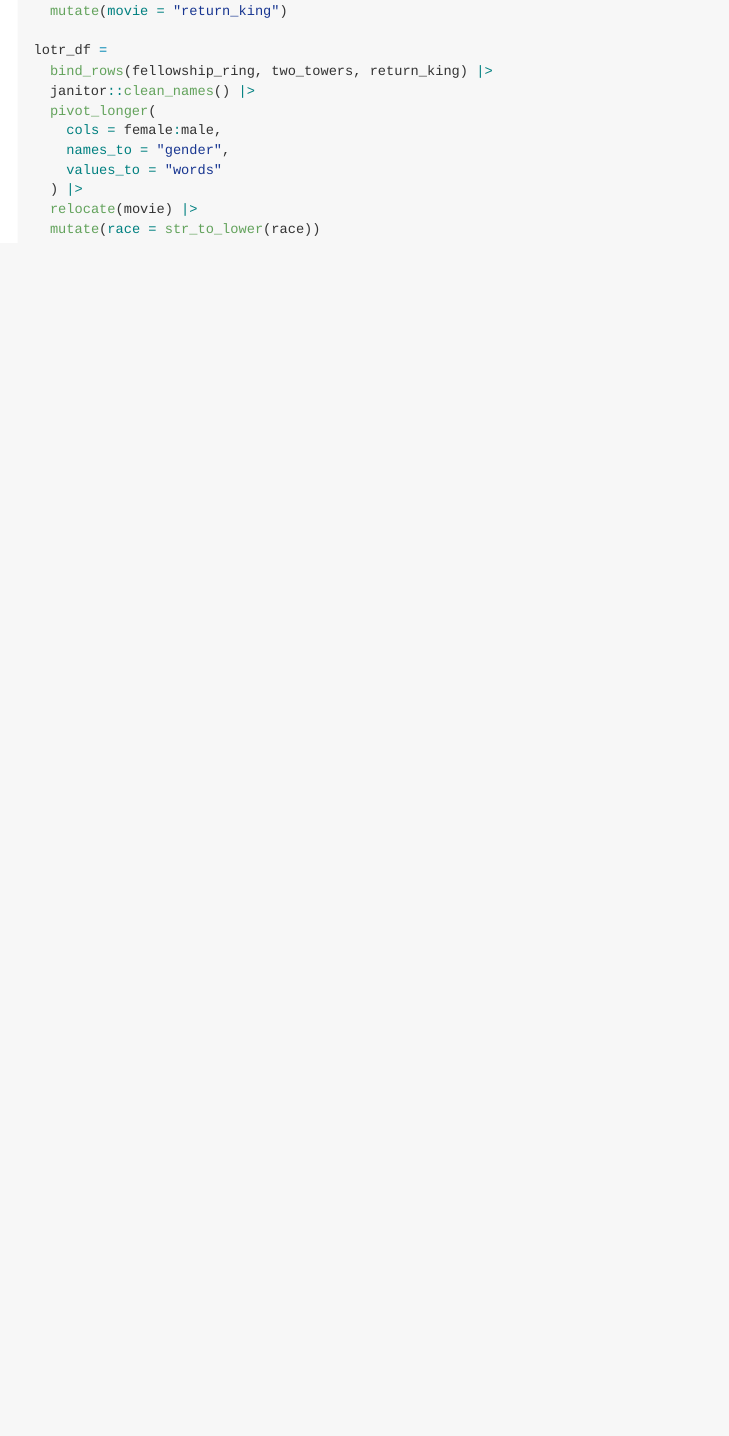
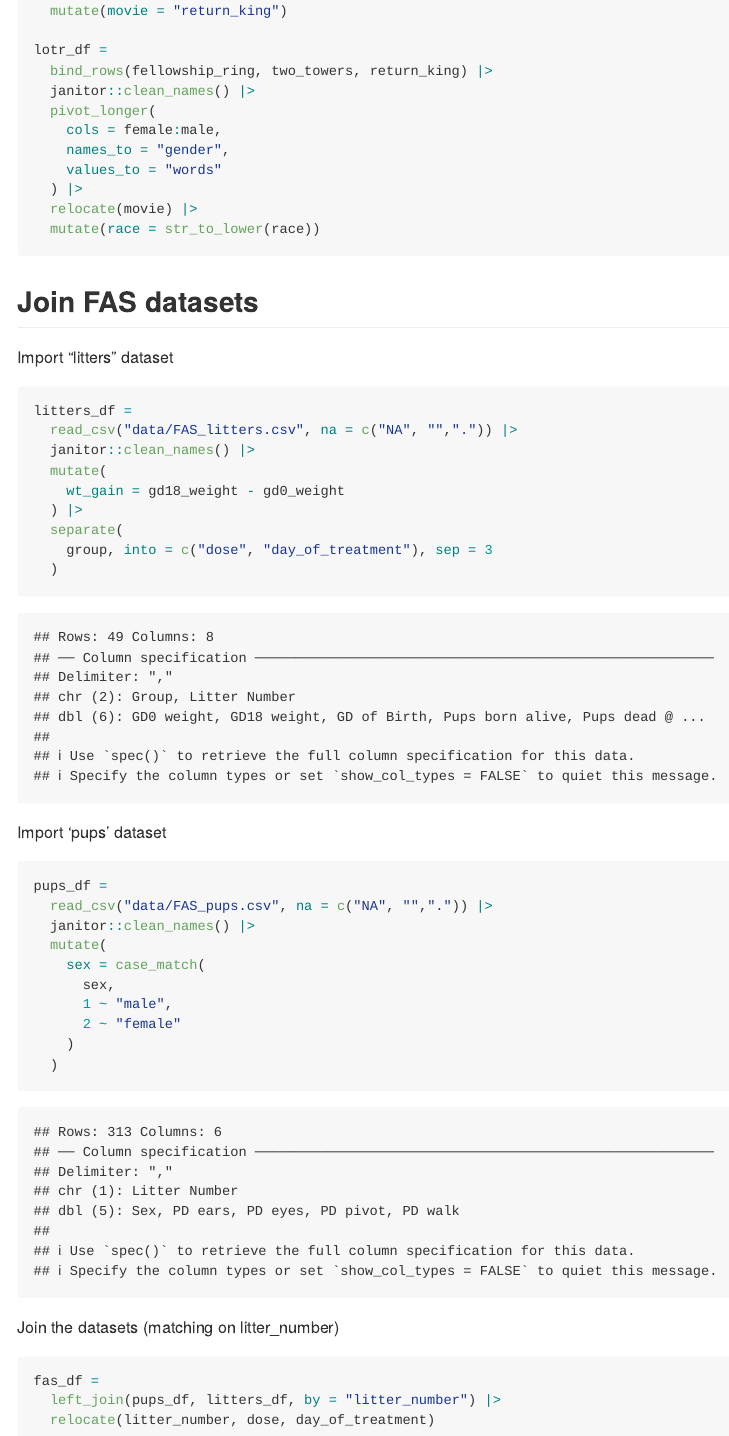
Before and after one commit to tl3279/data_wrangling_1, an R Markdown document (tidy_data.Rmd): the page in a window 1100 px wide, from 2140 px down. The pictures show the output file tidy_data.md that the author committed with the source, drawn offline in the style of GitHub.

Commit message:
join datasets

````diff
--- a/tidy_data.Rmd
+++ b/tidy_data.Rmd
@@ -106,3 +106,38 @@ lotr_df =
   relocate(movie) |>
   mutate(race = str_to_lower(race))
 ```
+
+## Join FAS datasets
+Import "litters" dataset
+```{r}
+litters_df =
+  read_csv("data/FAS_litters.csv", na = c("NA", "",".")) |>
+  janitor::clean_names() |>
+  mutate(
+    wt_gain = gd18_weight - gd0_weight
+  ) |>
+  separate(
+    group, into = c("dose", "day_of_treatment"), sep = 3
+  )
+```
+
+Import 'pups' dataset
+```{r}
+pups_df =
+  read_csv("data/FAS_pups.csv", na = c("NA", "",".")) |>
+  janitor::clean_names() |>
+  mutate(
+    sex = case_match(
+      sex,
+      1 ~ "male",
+      2 ~ "female"
+    )
+  )
+```
+
+Join the datasets (matching on litter_number)
+```{r}
+fas_df =
+  left_join(pups_df, litters_df, by = "litter_number") |>
+  relocate(litter_number, dose, day_of_treatment)
+```
````
Also changed, not shown: tidy_data.md.
